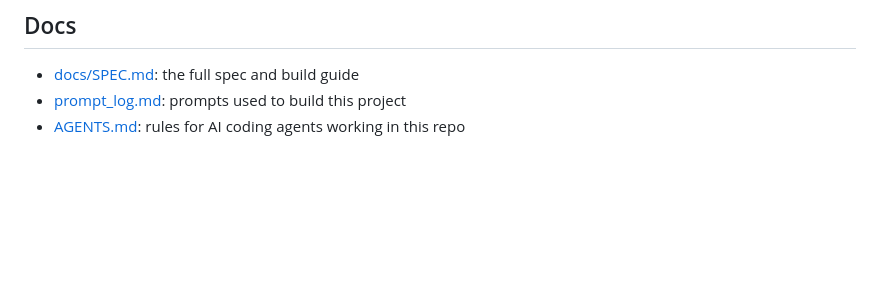
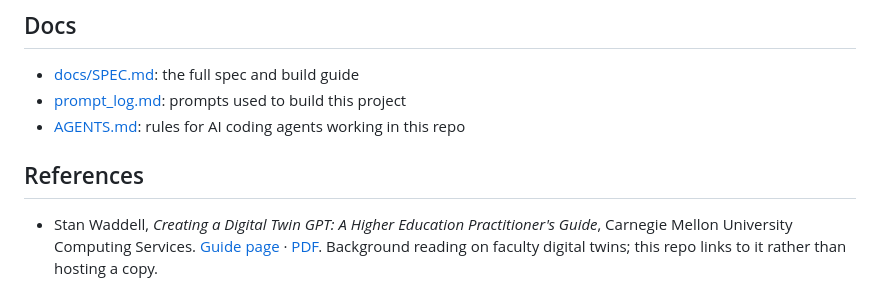
Before and after one commit to bcollier/faculty-twin, a Markdown page: README.md, the part around the change. Drawn GitHub-style; blank space fills up the shorter version.

Commit message:
Cite the CMU Digital Twin GPT guide and log prompts (#2)
Claude-Session: https://claude.ai/code/session_014Fsf8LHEbh1zbZEdDiQTvW

Co-authored-by: Claude Opus 5.5 (1M context) <noreply@anthropic.com>

```diff
--- a/README.md
+++ b/README.md
@@ -58,3 +58,7 @@ Setup instructions will be added once the skeleton is in place (Block 0 of the b
 - [docs/SPEC.md](docs/SPEC.md): the full spec and build guide
 - [prompt_log.md](prompt_log.md): prompts used to build this project
 - [AGENTS.md](AGENTS.md): rules for AI coding agents working in this repo
+
+## References
+
+- Stan Waddell, *Creating a Digital Twin GPT: A Higher Education Practitioner's Guide*, Carnegie Mellon University Computing Services. [Guide page](https://www.cmu.edu/computing/services/ai/tools/chatgpt/digital_twin_gpt.html) · [PDF](https://www.cmu.edu/computing/services/ai/tools/chatgpt/how-to/gpt-digital-twin-guide.pdf). Background reading on faculty digital twins; this repo links to it rather than hosting a copy.
```
Also changed, not shown: AGENTS.md (+4 -1 lines), prompt_log.md (+15 -0 lines).
